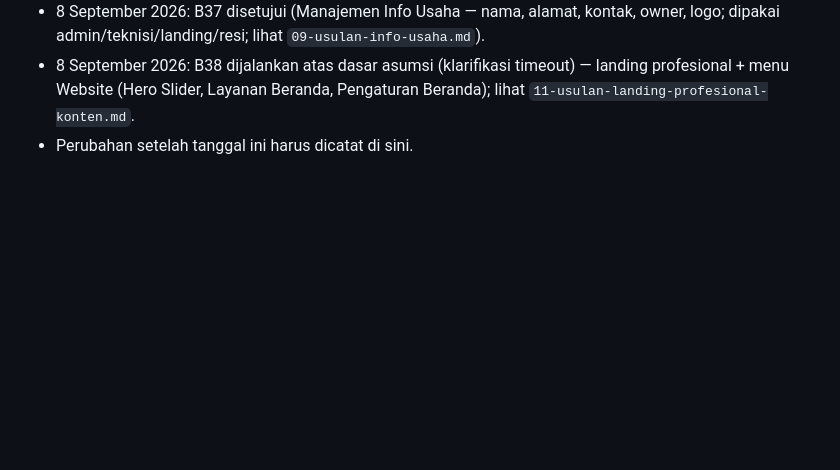
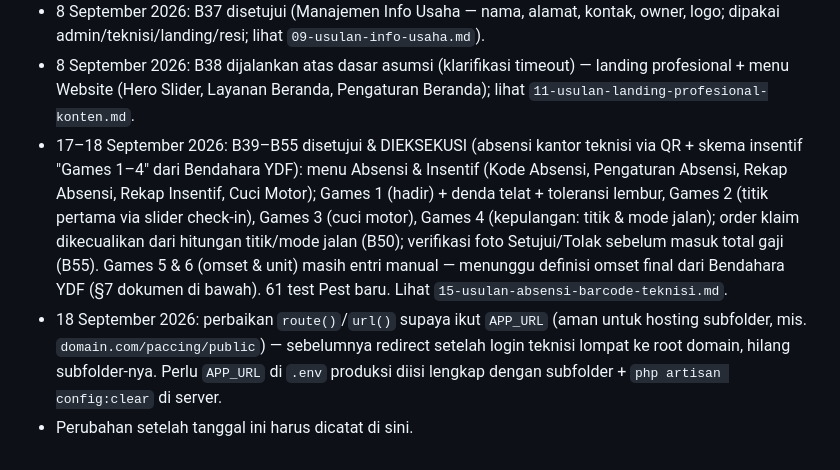
Before and after one commit to ishafis23/prd_paccing_app, a Markdown page: dev-plan/02-keputusan-eksekusi.md, the part around the change. Drawn GitHub-style; blank space fills up the shorter version.

Commit message:
catat log eksekusi: absensi QR + insentif Games 1-4, fix subfolder hosting
Co-Authored-By: Claude Sonnet 5 <noreply@anthropic.com>

```diff
--- a/dev-plan/02-keputusan-eksekusi.md
+++ b/dev-plan/02-keputusan-eksekusi.md
@@ -93,4 +93,20 @@ perubahan keputusan, catat di sini dengan tanggal revisi.
 - 8 September 2026: B38 dijalankan atas dasar asumsi (klarifikasi timeout) —
   landing profesional + menu Website (Hero Slider, Layanan Beranda,
   Pengaturan Beranda); lihat `11-usulan-landing-profesional-konten.md`.
+- 17–18 September 2026: B39–B55 disetujui & DIEKSEKUSI (absensi kantor
+  teknisi via QR + skema insentif "Games 1–4" dari Bendahara YDF): menu
+  Absensi & Insentif (Kode Absensi, Pengaturan Absensi, Rekap Absensi,
+  Rekap Insentif, Cuci Motor); Games 1 (hadir) + denda telat + toleransi
+  lembur, Games 2 (titik pertama via slider check-in), Games 3 (cuci
+  motor), Games 4 (kepulangan: titik & mode jalan); order klaim
+  dikecualikan dari hitungan titik/mode jalan (B50); verifikasi foto
+  Setujui/Tolak sebelum masuk total gaji (B55). Games 5 & 6 (omset & unit)
+  masih entri manual — menunggu definisi omset final dari Bendahara YDF
+  (§7 dokumen di bawah). 61 test Pest baru. Lihat
+  `15-usulan-absensi-barcode-teknisi.md`.
+- 18 September 2026: perbaikan `route()`/`url()` supaya ikut `APP_URL`
+  (aman untuk hosting subfolder, mis. `domain.com/paccing/public`) —
+  sebelumnya redirect setelah login teknisi lompat ke root domain, hilang
+  subfolder-nya. Perlu `APP_URL` di `.env` produksi diisi lengkap dengan
+  subfolder + `php artisan config:clear` di server.
 - Perubahan setelah tanggal ini harus dicatat di sini.
```
